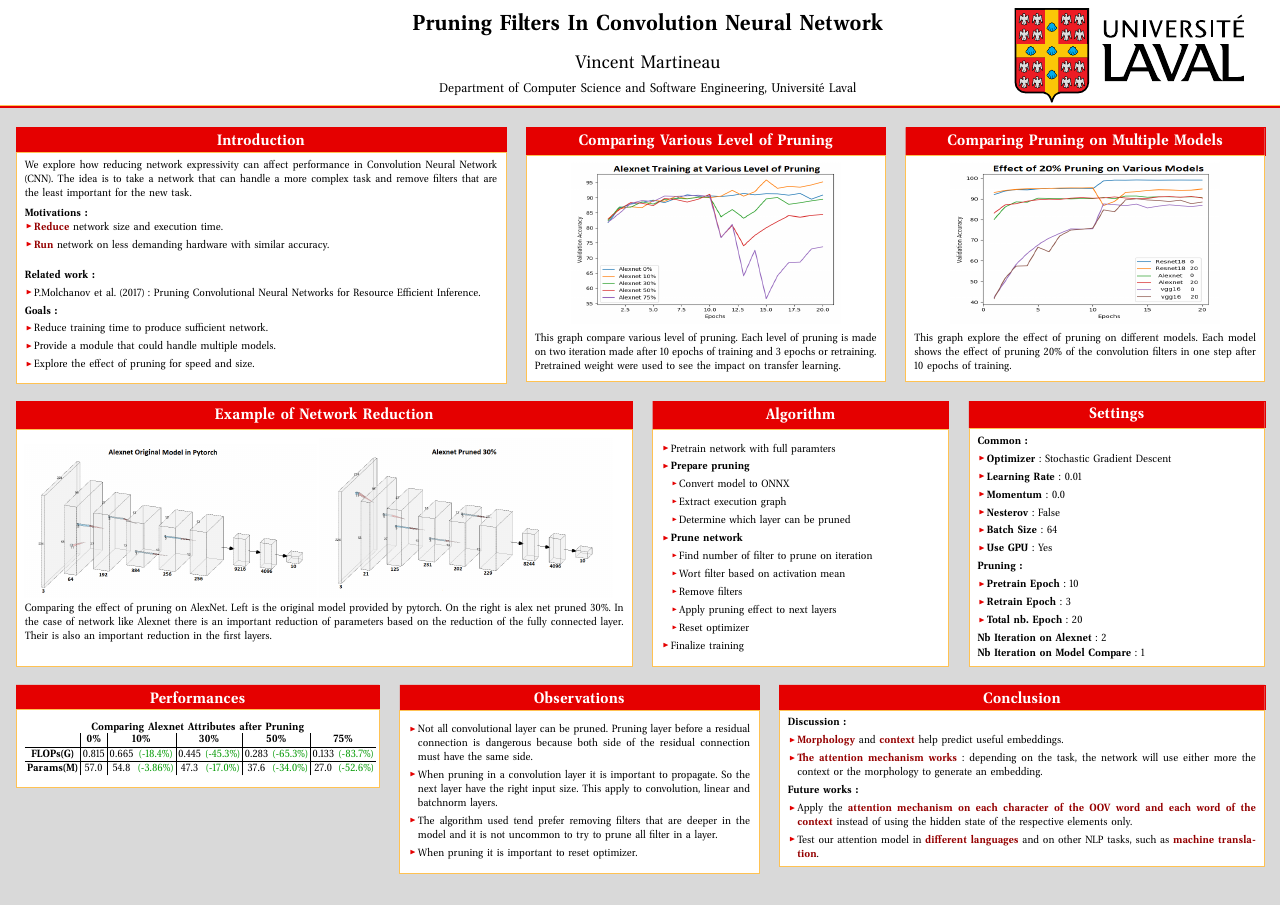
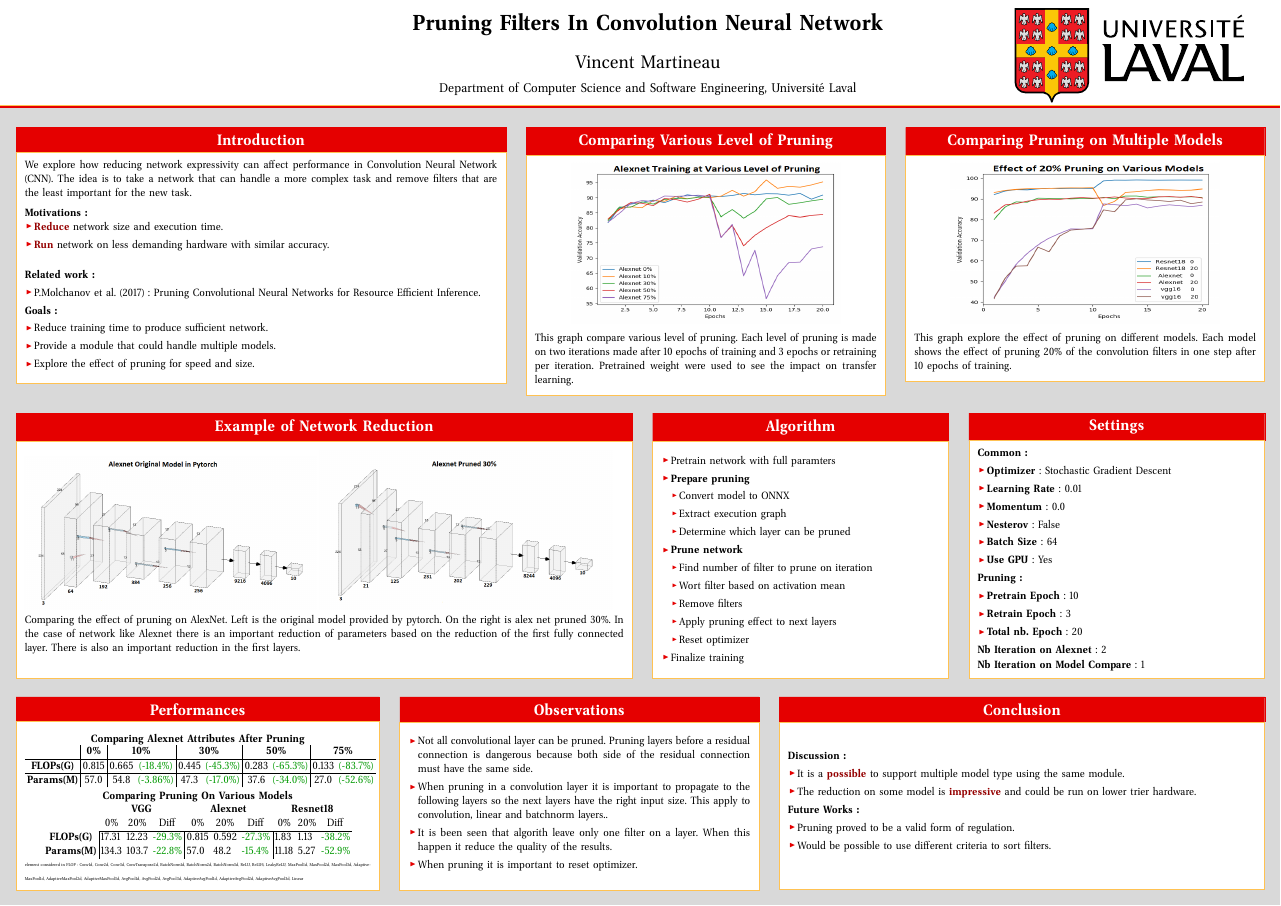
Before and after one commit to TheRealMarVin/cnnpruner, a LaTeX poster (poster/poster.tex): the whole page. The pictures show the PDF file poster/poster.pdf that the author committed with the source.

Commit message:
finishing the poster

```diff
--- a/poster/poster.tex
+++ b/poster/poster.tex
@@ -84,7 +84,7 @@ We explore how reducing network expressivity can affect performance in Convoluti
 	\includegraphics[width=25cm, height=15cm]{figures/prune_ratio}
 \end{center}
 
-This graph compare various level of pruning. Each level of pruning is made on two iteration made after 10 epochs of training and 3 epochs or retraining. Pretrained weight were used to see the impact on transfer learning.
+This graph compare various level of pruning. Each level of pruning is made on two iterations made after 10 epochs of training and 3 epochs or retraining per iteration. Pretrained weight were used to see the impact on transfer learning.
 }
 
 \column{0.30}
@@ -107,7 +107,7 @@ This graph explore the effect of pruning on different models. Each model shows t
 \includegraphics{figures/Alexnet_origin}
 \includegraphics{figures/Alexnet_30}
 
-	Comparing the effect of pruning on AlexNet. Left is the original model provided by pytorch. On the right is alex net pruned 30\%. In the case of network like Alexnet there is an important reduction of parameters based on the reduction of the fully connected layer. Their is also an important reduction in the first layers.
+	Comparing the effect of pruning on AlexNet. Left is the original model provided by pytorch. On the right is alex net pruned 30\%. In the case of network like Alexnet there is an important reduction of parameters based on the reduction of the first fully connected layer. There is also an important reduction in the first layers.
 \vspace{41pt}
 }
 
@@ -165,14 +165,25 @@ This graph explore the effect of pruning on different models. Each model shows t
   \block{Performances}{
   % \vspace{3mm}
 \begin{center}
-	\textbf{Comparing Alexnet Attributes after Pruning}
+	\textbf{Comparing Alexnet Attributes After Pruning}
 \begin{tabular}{c|c|cc|cc|cc|cc}
 	& \textbf{0\%} & \multicolumn{2}{c|}{\textbf{10\%}}       & \multicolumn{2}{c|}{\textbf{30\%}}       & \multicolumn{2}{c|}{\textbf{50\%}}       & \multicolumn{2}{c}{\textbf{75\%}}        \\ \hline
 	\textbf{FLOPs(G)}  & 0.815        & 0.665 & {\color[HTML]{009901} (-18.4\%)} & 0.445 & {\color[HTML]{009901} (-45.3\%)} & 0.283 & {\color[HTML]{009901} (-65.3\%)} & 0.133 & {\color[HTML]{009901} (-83.7\%)} \\ \hline
 	\textbf{Params(M)} & 57.0         & 54.8  & {\color[HTML]{009901} (-3.86\%)} & 47.3  & {\color[HTML]{009901} (-17.0\%)} & 37.6  & {\color[HTML]{009901} (-34.0\%)} & 27.0  & {\color[HTML]{009901} (-52.6\%)}
 \end{tabular}
 \end{center}
-  \vspace{-.5mm}
+\begin{center}
+	\textbf{Comparing Pruning On Various Models}
+	\begin{tabular}{llllllllll}
+		\textbf{}                               & \multicolumn{3}{c}{\textbf{VGG}}                                                                         & \multicolumn{3}{c}{\textbf{Alexnet}}                                                                     & \multicolumn{3}{c}{\textbf{Resnet18}}                                               \\
+		& \multicolumn{1}{c}{0\%} & \multicolumn{1}{c}{20\%} & \multicolumn{1}{c}{Diff}                            & \multicolumn{1}{c}{0\%} & \multicolumn{1}{c}{20\%} & \multicolumn{1}{c}{Diff}                            & \multicolumn{1}{c}{0\%} & \multicolumn{1}{c}{20\%} & \multicolumn{1}{c}{Diff}       \\ \cline{2-10}
+		\multicolumn{1}{c|}{\textbf{FLOPs(G)}}  & 17.31                   & 12.23                    & \multicolumn{1}{l|}{{\color[HTML]{009901} -29.3\%}} & 0.815                   & 0.592                    & \multicolumn{1}{l|}{{\color[HTML]{009901} -27.3\%}} & 1.83                    & 1.13                     & {\color[HTML]{009901} -38.2\%} \\
+		\multicolumn{1}{c|}{\textbf{Params(M)}} & 134.3                   & 103.7                    & \multicolumn{1}{l|}{{\color[HTML]{009901} -22.8\%}} & 57.0                    & 48.2                     & \multicolumn{1}{l|}{{\color[HTML]{009901} -15.4\%}} & 11.18                   & 5.27                     & {\color[HTML]{009901} -52.9\%}
+	\end{tabular}
+\end{center}
+
+{\tiny element considered in FLOP: Conv1d, Conv2d, Conv3d, ConvTranspose2d, BatchNorm1d, BatchNorm2d, BatchNorm3d, ReLU, ReLU6, LeakyReLU, MaxPool1d, MaxPool2d, MaxPool3d, AdaptiveMaxPool1d, AdaptiveMaxPool2d, AdaptiveMaxPool3d, AvgPool1d, AvgPool2d, AvgPool3d, AdaptiveAvgPool1d, AdaptiveAvgPool2d, AdaptiveAvgPool3d, Linear}
+
   }
 
 
@@ -180,28 +191,29 @@ This graph explore the effect of pruning on different models. Each model shows t
   \block{Observations}
   {
   	\begin{itemize}
-   \item Not all convolutional layer can be pruned. Pruning layer before a residual connection is dangerous because both side of the residual connection must have the same side.
-  \item When pruning in a convolution layer it is important to propagate. So the next layer have the right input size. This apply to convolution, linear and batchnorm layers.
-  \item The algorithm used tend prefer removing filters that are deeper in the model and it is not uncommon to try to prune all filter in a layer.
+   \item Not all convolutional layer can be pruned. Pruning layers before a residual connection is dangerous because both side of the residual connection must have the same side.
+  \item When pruning in a convolution layer it is important to propagate to the following layers so the next layers have the right input size. This apply to convolution, linear and batchnorm layers..
+  \item It is been seen that algorith leave only one filter on a layer. When this happen it reduce the quality of the results.
   \item When pruning it is important to reset optimizer.
   \end{itemize}
+\vspace{0.5cm}
   }
 
   \column{.4}
   \block{Conclusion}{
-
+  \vspace{2.0cm}
   \textbf{Discussion:}
     \begin{itemize}
-        \item \colorbold{Morphology} and \colorbold{context} help predict useful embeddings.
-        \item \colorbold{The attention mechanism works}: depending on the task, the network will use either more the context or the morphology to generate an embedding.
+        \item It is a  \colorbold{possible} to support multiple model type using the same module.
+        \item The reduction on some model is \colorbold{impressive} and could be run on lower trier hardware.
     \end{itemize}
 
-    \textbf{Future works:}
+    \textbf{Future Works:}
     \begin{itemize}
-        \item  Apply the \colorbold{attention mechanism on each character of the OOV word and each word of the context} instead of using the hidden state of the respective elements only.
-        \item Test our attention model in \colorbold{different languages} and on other NLP tasks, such as \colorbold{machine translation}.
+        \item  Pruning proved to be a valid form of regulation.
+        \item  Would be possible to use different criteria to sort filters.
     \end{itemize}
-    \vspace{-3.5mm}
+    \vspace{2.3cm}
   }
 \end{columns}
 
```
Also changed, not shown: poster/poster.pdf, 2 other files.
